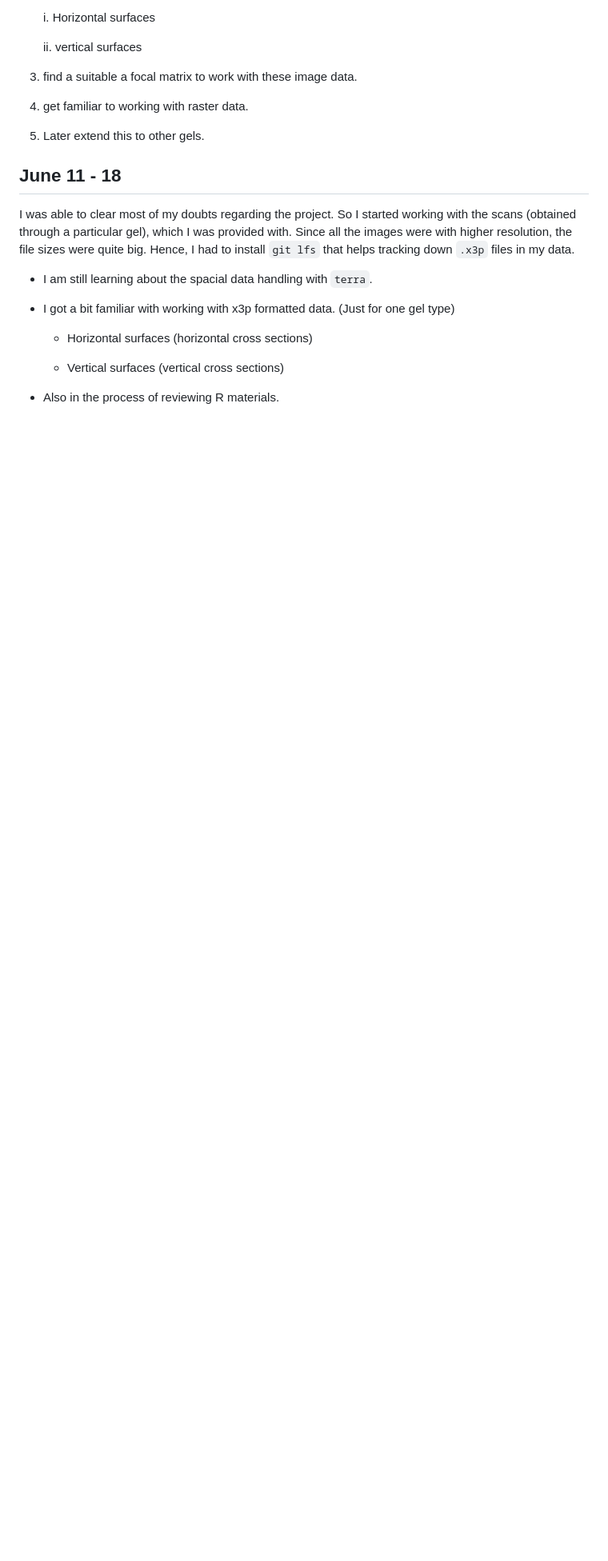
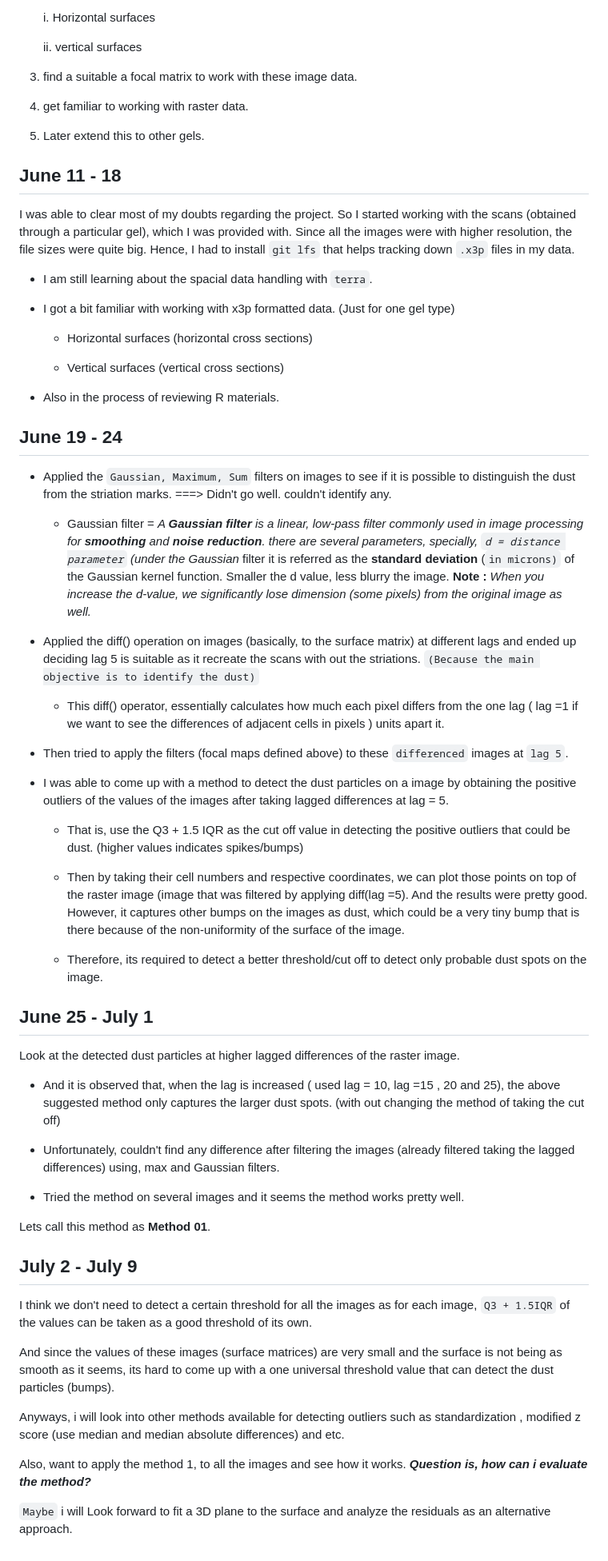
Before and after one commit to DhanushUNL/Summer-Research, a Markdown page: README.md, the part around one of its changes. Shown at 80% size. GitHub-like rendering; blank space fills up the shorter version.

```diff
--- a/README.md
+++ b/README.md
@@ -53,3 +53,47 @@ I was able to clear most of my doubts regarding the project. So I started workin
     -   Vertical surfaces (vertical cross sections)
 
 -   Also in the process of reviewing R materials.
+
+## June 19 - 24
+
+-   Applied the `Gaussian, Maximum, Sum` filters on images to see if it is possible to distinguish the dust from the striation marks. ===\> Didn't go well. couldn't identify any.
+
+    -   Gaussian filter = *A **Gaussian filter** is a linear, low-pass filter commonly used in image processing for **smoothing** and **noise reduction**. there are several parameters, specially, `d = distance parameter` (under the Gaussian* filter it is referred as the **standard deviation** (`in microns)` of the Gaussian kernel function. Smaller the d value, less blurry the image. **Note :** *When you increase the d-value, we significantly lose dimension (some pixels) from the original image as well.*
+
+-   Applied the diff() operation on images (basically, to the surface matrix) at different lags and ended up deciding lag 5 is suitable as it recreate the scans with out the striations. `(Because the main objective is to identify the dust)`
+
+    -   This diff() operator, essentially calculates how much each pixel differs from the one lag ( lag =1 if we want to see the differences of adjacent cells in pixels ) units apart it.
+
+-   Then tried to apply the filters (focal maps defined above) to these `differenced` images at `lag 5`.
+
+-   I was able to come up with a method to detect the dust particles on a image by obtaining the positive outliers of the values of the images after taking lagged differences at lag = 5.
+
+    -   That is, use the Q3 + 1.5 IQR as the cut off value in detecting the positive outliers that could be dust. (higher values indicates spikes/bumps)
+
+    -   Then by taking their cell numbers and respective coordinates, we can plot those points on top of the raster image (image that was filtered by applying diff(lag =5). And the results were pretty good. However, it captures other bumps on the images as dust, which could be a very tiny bump that is there because of the non-uniformity of the surface of the image.
+
+    -   Therefore, its required to detect a better threshold/cut off to detect only probable dust spots on the image.
+
+## June 25 - July 1
+
+Look at the detected dust particles at higher lagged differences of the raster image.
+
+-   And it is observed that, when the lag is increased ( used lag = 10, lag =15 , 20 and 25), the above suggested method only captures the larger dust spots. (with out changing the method of taking the cut off)
+
+-   Unfortunately, couldn't find any difference after filtering the images (already filtered taking the lagged differences) using, max and Gaussian filters.
+
+-   Tried the method on several images and it seems the method works pretty well.
+
+Lets call this method as **Method 01**.
+
+## July 2 - July 9
+
+I think we don't need to detect a certain threshold for all the images as for each image, `Q3 + 1.5IQR` of the values can be taken as a good threshold of its own.
+
+And since the values of these images (surface matrices) are very small and the surface is not being as smooth as it seems, its hard to come up with a one universal threshold value that can detect the dust particles (bumps).
+
+Anyways, i will look into other methods available for detecting outliers such as standardization , modified z score (use median and median absolute differences) and etc.
+
+Also, want to apply the method 1, to all the images and see how it works. ***Question is, how can i evaluate the method?***
+
+`Maybe` i will Look forward to fit a 3D plane to the surface and analyze the residuals as an alternative approach.
```
Also changed, not shown: other parts of README.md (+4 -4 lines).
